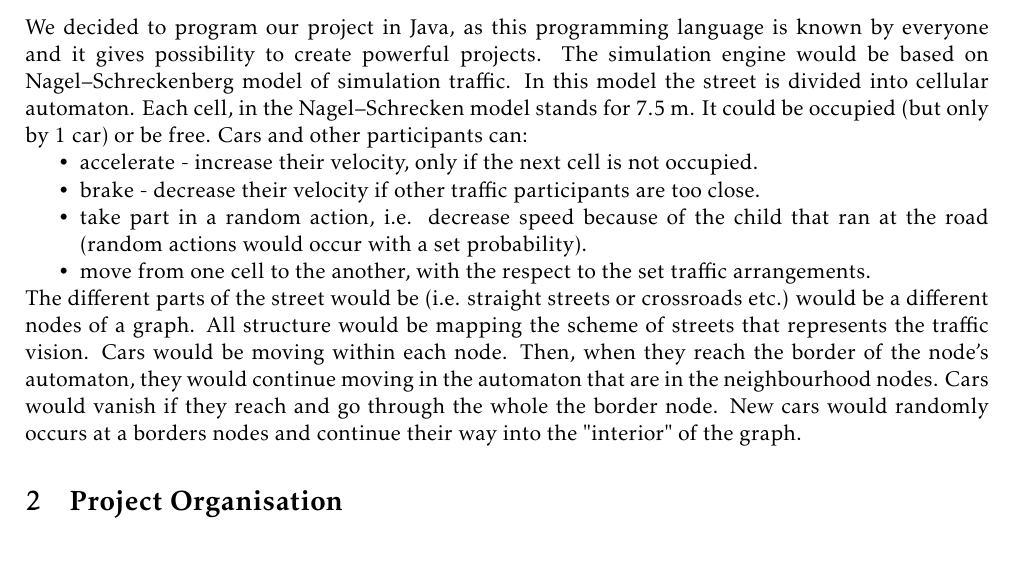
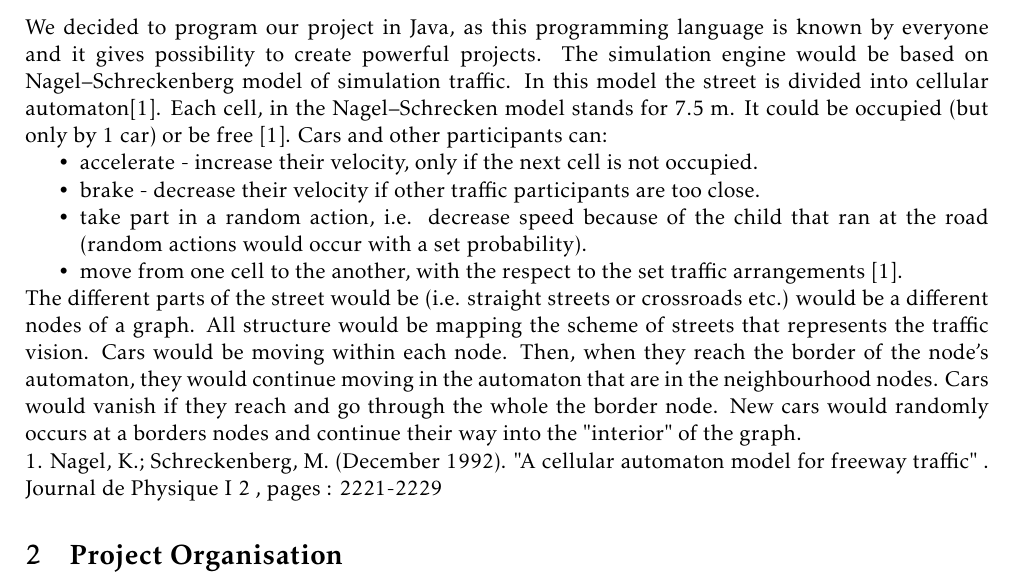
Before and after one commit to teamIndexZero/index_zero_trafficsystem, a LaTeX document (reports/initialReport/master.tex, which reads reports/initialReport/docs/report.tex): part of page 5 of 7, cut so that both start at the same text, the shorter picture padded with empty space. Compiled offline with pdfLaTeX.

Commit message:
Initial report --> Engine's paragraph bibliography

```diff
--- a/reports/initialReport/docs/report.tex
+++ b/reports/initialReport/docs/report.tex
@@ -85,16 +85,20 @@ achieving those aims. A rough timetable may be appropriate and you may wish to b
 
 \subsection{Simulation Engine}
 
-We decided to program our project in Java, as this programming language is known by everyone and it gives possibility to create powerful projects. The simulation engine would be based on Nagel–Schreckenberg model of simulation traffic. In this model the street is divided into cellular automaton. Each cell, in the Nagel–Schrecken model stands for 7.5 m. It could be occupied (but only by 1 car) or be free. Cars and other participants can:
+We decided to program our project in Java, as this programming language is known by everyone and it gives possibility to create powerful projects. The simulation engine would be based on Nagel–Schreckenberg model of simulation traffic. In this model the street is divided into cellular automaton[1]. Each cell, in the Nagel–Schrecken model stands for 7.5 m. It could be occupied (but only by 1 car) or be free [1]. Cars and other participants can:
 	\begin{itemize}
 		\item accelerate - increase their velocity, only if the next cell is not occupied.
 		\item brake - decrease their  velocity if other traffic participants are too close.
 		\item take part in a random action, i.e. decrease speed because of the child that ran at the road (random actions would occur with a set probability).
-		\item move from one cell to the another, with the respect to the set traffic arrangements.
+		\item move from one cell to the another, with the respect to the set traffic arrangements [1].
 	\end{itemize}
 
 The different parts of the street would be (i.e. straight streets or crossroads etc.) would be a different nodes of a graph. All structure would be mapping the scheme of streets that represents the traffic vision. Cars would be moving within each node. Then, when they reach the border of the node's automaton, they  would continue moving in the automaton that are in the neighbourhood nodes. Cars would vanish if they reach and go through the whole the border node.  New cars would randomly occurs at a borders nodes and continue their way into the "interior" of the graph.
 
+%% bibliography for this paragraph
+1. Nagel, K.; Schreckenberg, M. (December 1992).
+"A cellular automaton model for freeway traffic" . Journal de Physique I 2 , pages : 2221-2229
+%%%%%%
 
 \section{Project Organisation} %~40% of the report
 Describe how you will work together as a team. You should set out the roles you expect team members to play and what
```
